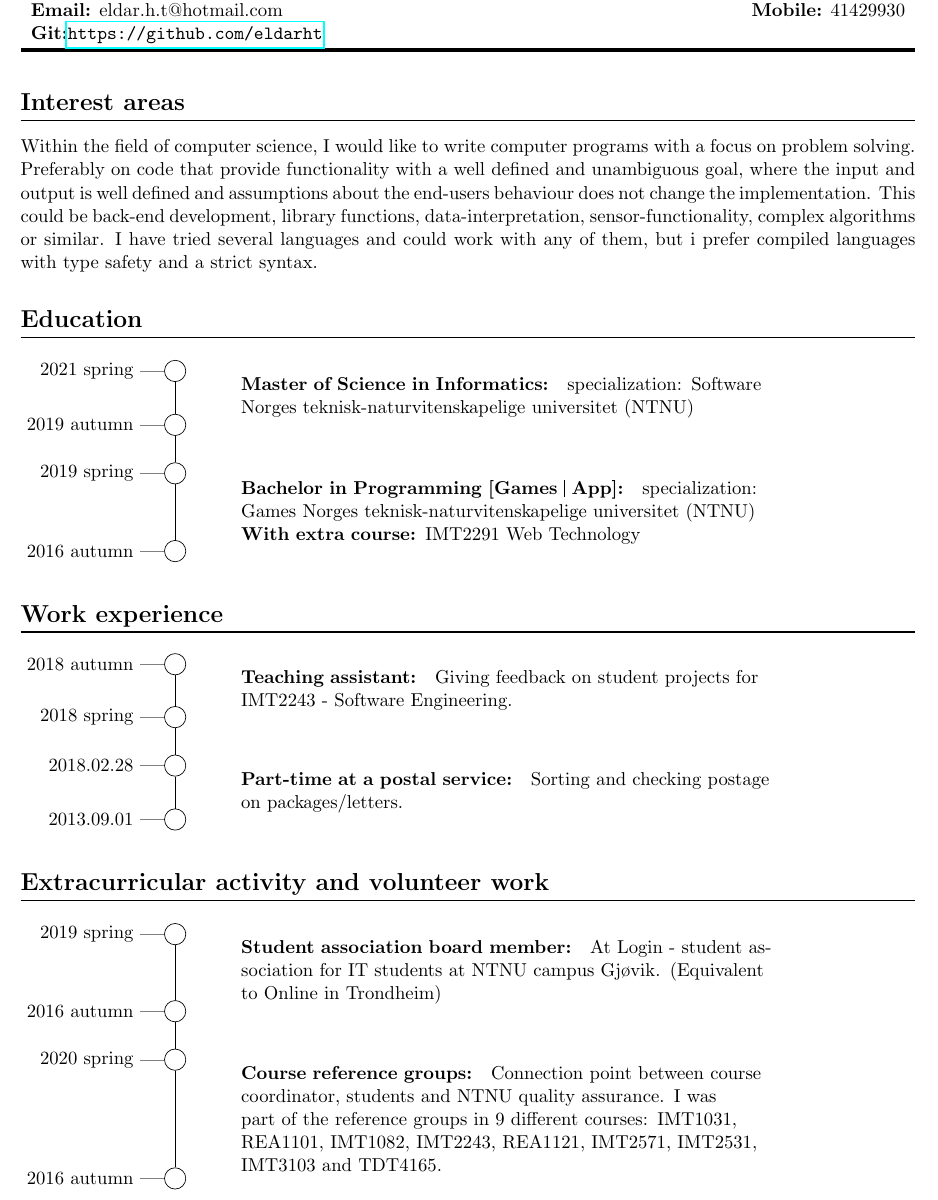
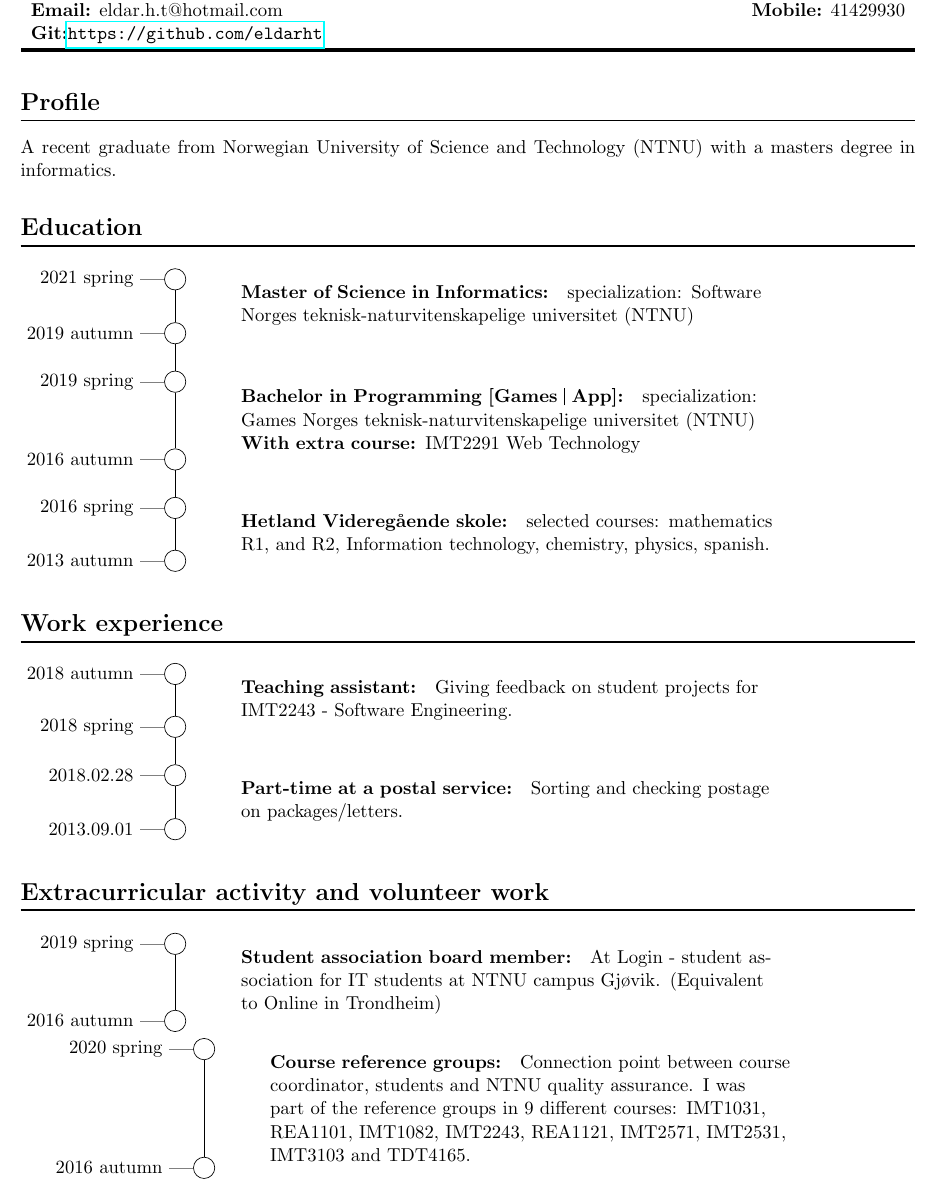
Before and after one commit to eldarht/CrudeLatexCV, a LaTeX problem sheet (example.tex): part of page 1 of 2, cut so that both start at the same text. Compiled offline with pdfLaTeX.

Commit message:
Seperated timeline and changed from interests to profile

```diff
--- a/example.tex
+++ b/example.tex
@@ -12,8 +12,8 @@
 \begin{document}
 \maketitle
 
-\section*{Interest areas}
-Within the field of computer science, I would like to write computer programs with a focus on problem solving. Preferably on code that provide functionality with a well defined and unambiguous goal, where the input and output is well defined and assumptions about the end-users behaviour does not change the implementation. This could be back-end development, library functions, data-interpretation, sensor-functionality, complex algorithms or similar. I have tried several languages and could work with any of them, but i prefer compiled languages with type safety and a strict syntax.
+\section*{Profile}
+A recent graduate from Norwegian University of Science and Technology (NTNU) with a masters degree in informatics.
 
 \section*{Education}
 \begin{experiences}
@@ -33,6 +33,13 @@ Within the field of computer science, I would like to write computer programs wi
 		2016 autumn
 	}{
 		2019 spring
+	}
+	\experience{Hetland Videregående skole}{
+		selected courses: mathematics R1, and R2, Information technology, chemistry, physics, spanish.
+	}{
+		2013 autumn
+	}{
+		2016 spring
 	}
 \end{experiences}
 
@@ -65,6 +72,8 @@ Within the field of computer science, I would like to write computer programs wi
 	}{
 		2019 spring
 	}
+\end{experiences}
+\begin{experiences}
 	\experience{Course reference groups}{
 		Connection point between course coordinator, students and NTNU quality assurance. I was part of the reference groups in 9 different courses: IMT1031, REA1101, IMT1082, IMT2243, REA1121, IMT2571, IMT2531, IMT3103 and TDT4165.
 	}{
```
Also changed, not shown: example.tex (6 more changed lines).
